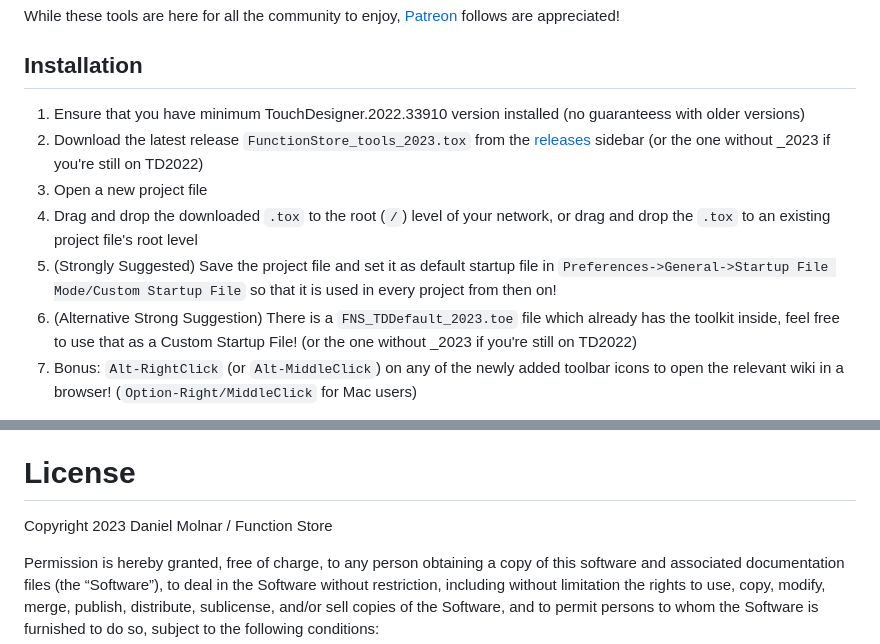
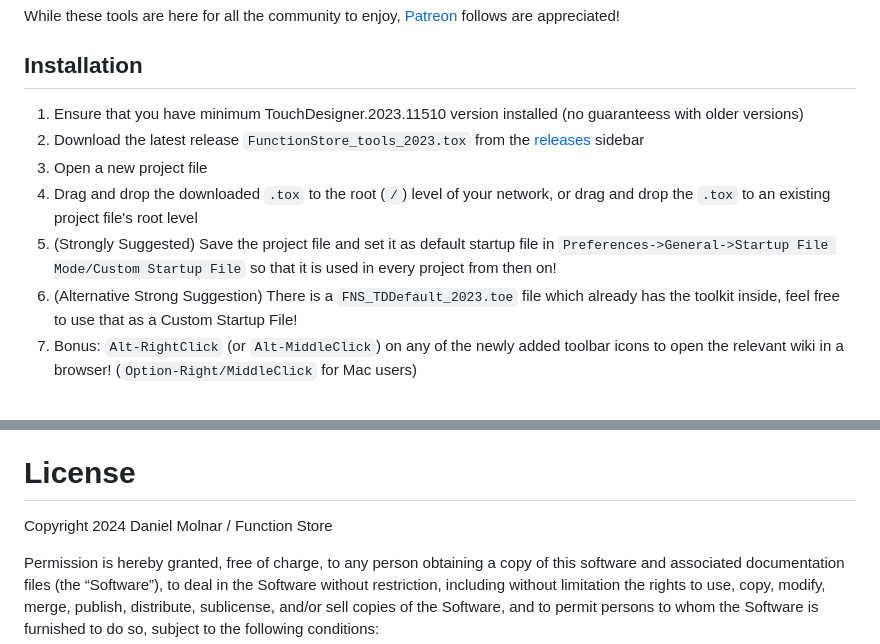
Before and after one commit to function-store/FunctionStore_tools, a Markdown page: README.md, 2 parts joined by grey strips. Drawn GitHub-style.

```diff
--- a/README.md
+++ b/README.md
@@ -23,12 +23,12 @@ While these tools are here for all the community to enjoy, [Patreon](https://pat
 
 ## Installation
 
-1. Ensure that you have minimum TouchDesigner.2022.33910 version installed (no guaranteess with older versions)
-2. Download the latest release `FunctionStore_tools_2023.tox` from the [releases](https://github.com/function-store/FunctionStore_tools/releases/latest) sidebar (or the one without _2023 if you're still on TD2022)
+1. Ensure that you have minimum TouchDesigner.2023.11510 version installed (no guaranteess with older versions)
+2. Download the latest release `FunctionStore_tools_2023.tox` from the [releases](https://github.com/function-store/FunctionStore_tools/releases/latest) sidebar
 3. Open a new project file
 4. Drag and drop the downloaded `.tox` to the root (`/`) level of your network, or drag and drop the `.tox` to an existing project file's root level
 6. (Strongly Suggested) Save the project file and set it as default startup file in `Preferences->General->Startup File Mode/Custom Startup File` so that it is used in every project from then on!
-7. (Alternative Strong Suggestion) There is a `FNS_TDDefault_2023.toe` file which already has the toolkit inside, feel free to use that as a Custom Startup File! (or the one without _2023 if you're still on TD2022)
+7. (Alternative Strong Suggestion) There is a `FNS_TDDefault_2023.toe` file which already has the toolkit inside, feel free to use that as a Custom Startup File!
 8. Bonus: `Alt-RightClick` (or `Alt-MiddleClick`) on any of the newly added toolbar icons to open the relevant wiki in a browser! (`Option-Right/MiddleClick` for Mac users)
 
 > **Note:** There might be errors shown initially but upon right clicking on the component and clicking `Clear (Children) Script Errors` they should be gone, or they can be ignored.
@@ -135,7 +135,7 @@ Huge thanks to the contributors:
 
 # License
 
-Copyright 2023 Daniel Molnar / Function Store
+Copyright 2024 Daniel Molnar / Function Store
 
 Permission is hereby granted, free of charge, to any person obtaining a copy of this software and associated documentation files (the “Software”), to deal in the Software without restriction, including without limitation the rights to use, copy, modify, merge, publish, distribute, sublicense, and/or sell copies of the Software, and to permit persons to whom the Software is furnished to do so, subject to the following conditions:
 
```
